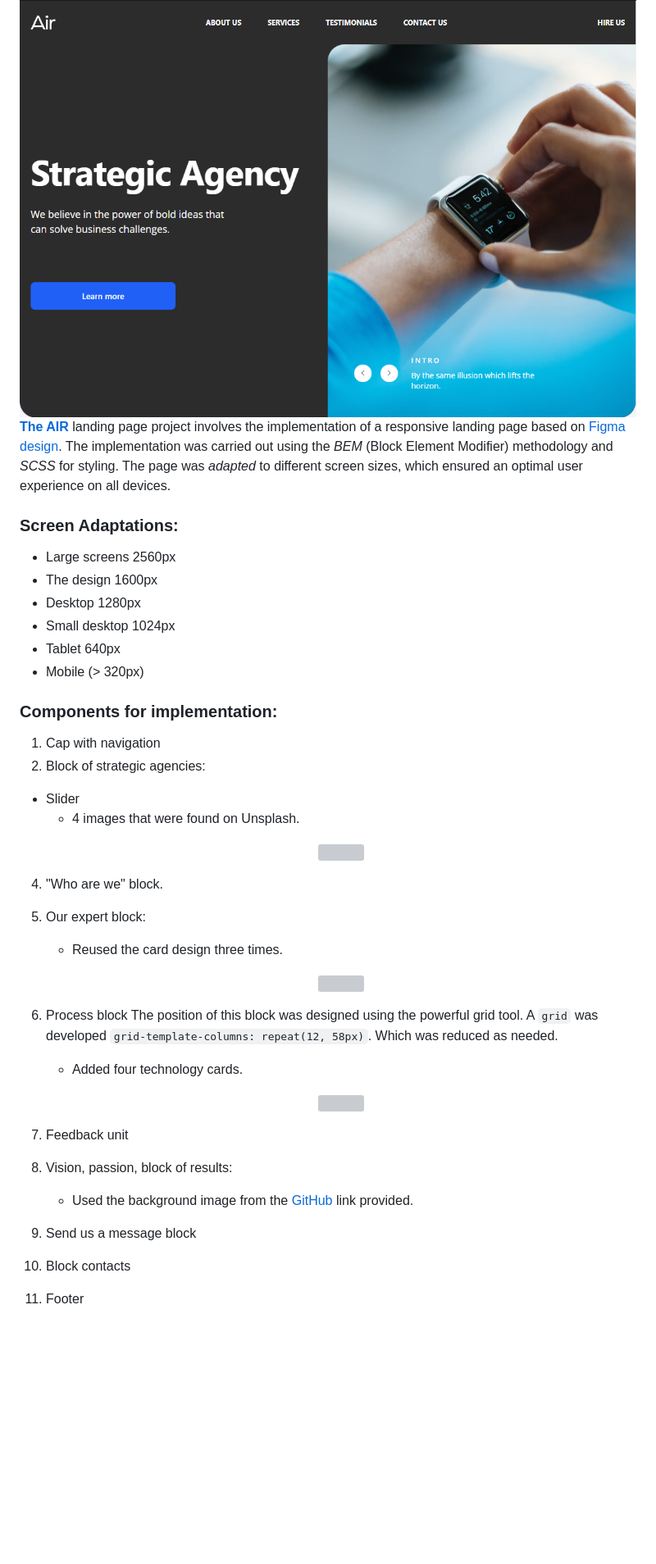
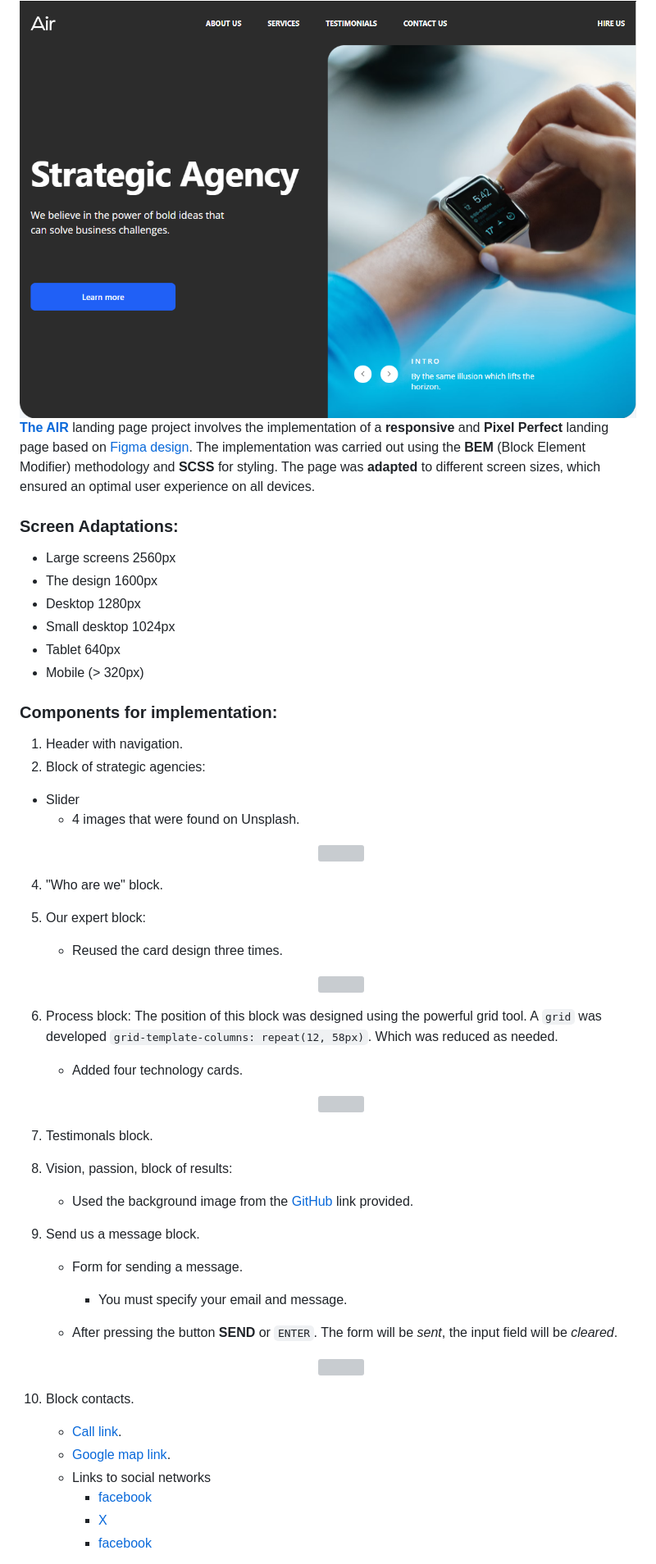
Before and after one commit to Galers/portfolio-Air-landing, a Markdown page: README.md, the part around one of its changes. Shown at 82% size. Drawn GitHub-style; blank space fills up the shorter version; grey boxes are pictures that could not be loaded.

```diff
--- a/README.md
+++ b/README.md
@@ -16,7 +16,7 @@
 
 <img align="center" src="./Main screen.png">
 
-[**The AIR**](https://galers.github.io/portfolio-Air-landing/) landing page project involves the implementation of a responsive landing page based on [Figma design](<https://www.figma.com/file/7qwsWggv9BAxMi2VPhBuPr/Air-(formerly-Dia)?node-id=9138%3A35>). The implementation was carried out using the _BEM_ (Block Element Modifier) methodology and _SCSS_ for styling. The page was _adapted_ to different screen sizes, which ensured an optimal user experience on all devices.
+[**The AIR**](https://galers.github.io/portfolio-Air-landing/) landing page project involves the implementation of a **responsive** and **Pixel Perfect** landing page based on [Figma design](<https://www.figma.com/file/7qwsWggv9BAxMi2VPhBuPr/Air-(formerly-Dia)?node-id=9138%3A35>). The implementation was carried out using the **BEM** (Block Element Modifier) methodology and **SCSS** for styling. The page was **adapted** to different screen sizes, which ensured an optimal user experience on all devices.
 
 ### Screen Adaptations:
 
@@ -29,7 +29,7 @@
 
 ### Components for implementation:
 
-1. Cap with navigation
+1. Header with navigation.
 2. Block of strategic agencies:
 
 - Slider
@@ -46,7 +46,7 @@
        <img width="500" height="350" src="https://github.com/Galers/Gif-Galers/blob/main/Cards.gif">
     </p>
 
-6. Process block
+6. Process block:
    The position of this block was designed using the powerful grid tool. A `grid` was developed `grid-template-columns: repeat(12, 58px)`. Which was reduced as needed.
 
    - Added four technology cards.
@@ -54,11 +54,28 @@
        <img width="500" height="350" src="https://github.com/Galers/Gif-Galers/blob/main/Grid-cards.jpg">
     </p>
 
-7. Feedback unit
+7. Testimonals block.
 8. Vision, passion, block of results:
 
    - Used the background image from the [GitHub](https://github.com/mate-academy/layout_dia/blob/master/src/images/Shapes.png) link provided.
 
-9. Send us a message block
-10. Block contacts
-11. Footer
+9. Send us a message block.
+
+   - Form for sending a message.
+
+     - You must specify your email and message.
+
+   - After pressing the button **SEND** or `ENTER`. The form will be _sent_, the input field will be _cleared_.
+   <p align="center">
+      <img width="500" height="350" src="https://github.com/Galers/Gif-Galers/blob/main/Form_Air.gif">
+    </p>
+
+10. Block contacts.
+
+    - [Call link](tel:654321987).
+    - [Google map link](https://maps.app.goo.gl/Bh8r4kVKMdwvsb5e6).
+    - Links to social networks
+      - [facebook](https://www.facebook.com/)
+      - [X](https://x.com/home)
+      - [facebook](https://www.facebook.com/)
+
```
Also changed, not shown: other parts of README.md (+5 -1 lines).
